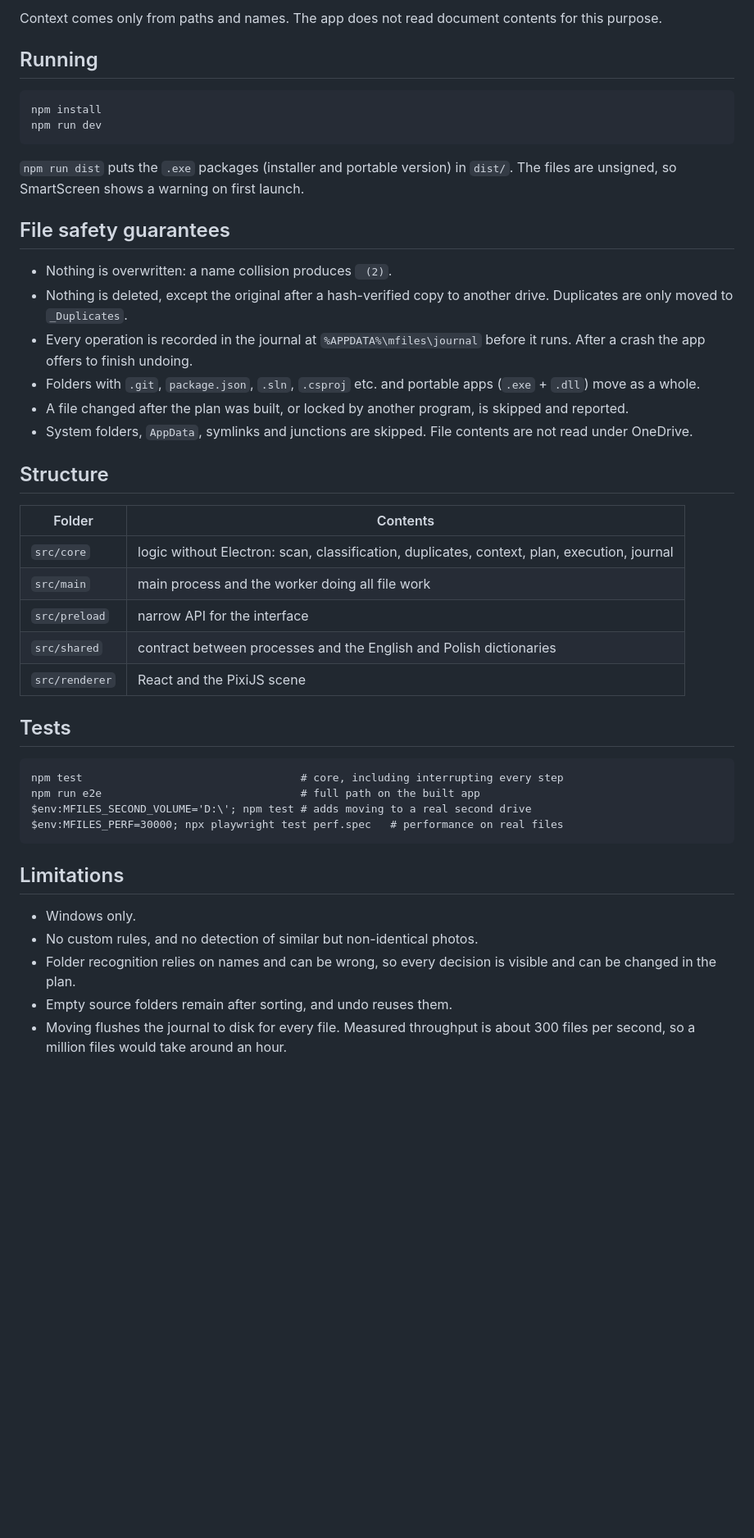
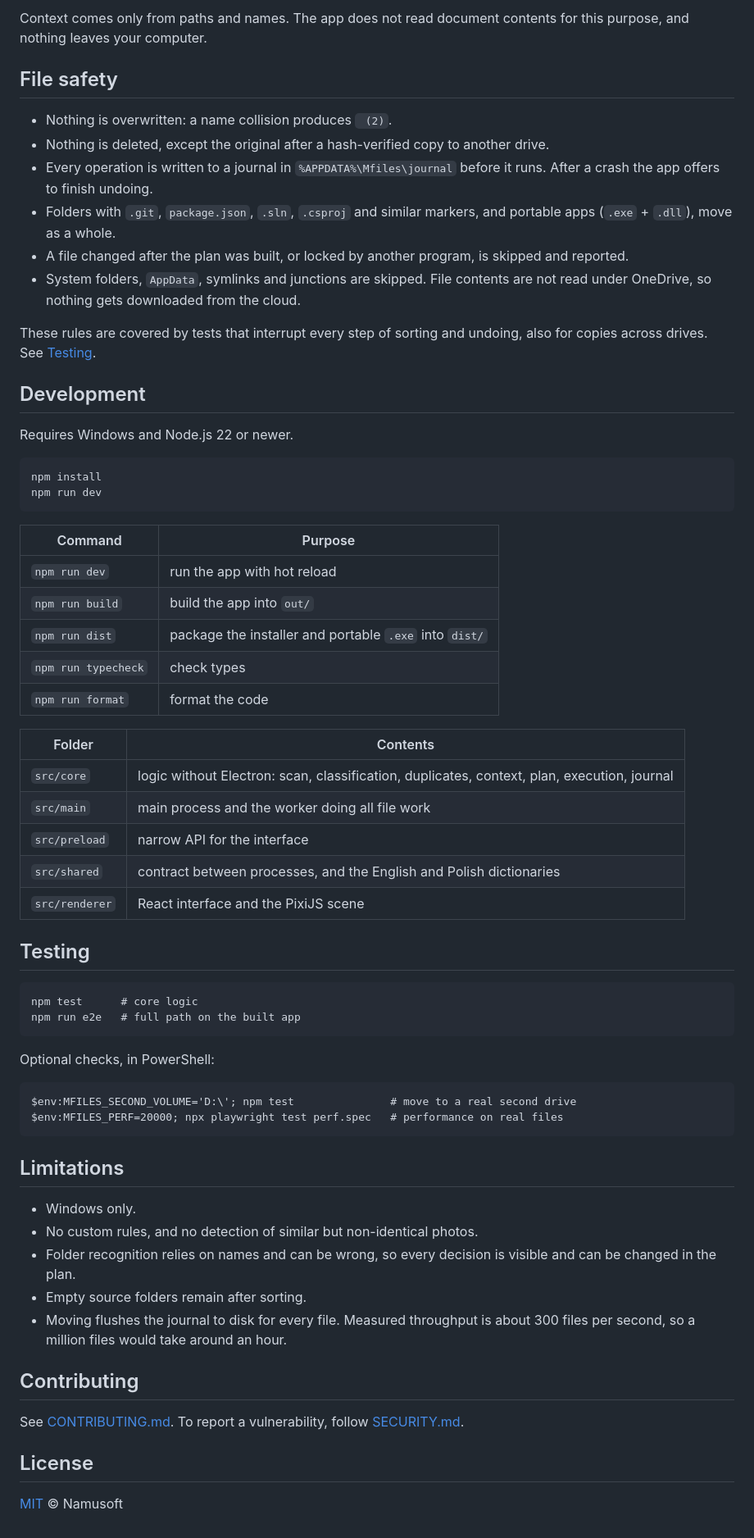
Before and after one commit to kimbek7/mfiles, a Markdown page: README.md, the part around one of its changes. Shown at 82% size. GitHub-like rendering; blank space fills up the shorter version.

````diff
--- a/README.md
+++ b/README.md
@@ -25,41 +49,54 @@ Organizing does not detach files from what they are about:
 
-Context comes only from paths and names. The app does not read document contents for this purpose.
+Context comes only from paths and names. The app does not read document contents for this purpose, and nothing leaves your computer.
 
-## Running
+## File safety
+
+- Nothing is overwritten: a name collision produces ` (2)`.
+- Nothing is deleted, except the original after a hash-verified copy to another drive.
+- Every operation is written to a journal in `%APPDATA%\Mfiles\journal` before it runs. After a crash the app offers to finish undoing.
+- Folders with `.git`, `package.json`, `.sln`, `.csproj` and similar markers, and portable apps (`.exe` + `.dll`), move as a whole.
+- A file changed after the plan was built, or locked by another program, is skipped and reported.
+- System folders, `AppData`, symlinks and junctions are skipped. File contents are not read under OneDrive, so nothing gets downloaded from the cloud.
+
+These rules are covered by tests that interrupt every step of sorting and undoing, also for copies across drives. See [Testing](#testing).
+
+## Development
+
+Requires Windows and Node.js 22 or newer.
 
 ```
 npm install
 npm run dev
 ```
 
-`npm run dist` puts the `.exe` packages (installer and portable version) in `dist/`. The files are unsigned, so SmartScreen shows a warning on first launch.
-
-## File safety guarantees
-
-- Nothing is overwritten: a name collision produces ` (2)`.
-- Nothing is deleted, except the original after a hash-verified copy to another drive. Duplicates are only moved to `_Duplicates`.
-- Every operation is recorded in the journal at `%APPDATA%\mfiles\journal` before it runs. After a crash the app offers to finish undoing.
-- Folders with `.git`, `package.json`, `.sln`, `.csproj` etc. and portable apps (`.exe` + `.dll`) move as a whole.
-- A file changed after the plan was built, or locked by another program, is skipped and reported.
-- System folders, `AppData`, symlinks and junctions are skipped. File contents are not read under OneDrive.
-
-## Structure
+| Command | Purpose |
+|---|---|
+| `npm run dev` | run the app with hot reload |
+| `npm run build` | build the app into `out/` |
+| `npm run dist` | package the installer and portable `.exe` into `dist/` |
+| `npm run typecheck` | check types |
+| `npm run format` | format the code |
 
 | Folder | Contents |
 |---|---|
 | `src/core` | logic without Electron: scan, classification, duplicates, context, plan, execution, journal |
 | `src/main` | main process and the worker doing all file work |
 | `src/preload` | narrow API for the interface |
-| `src/shared` | contract between processes and the English and Polish dictionaries |
-| `src/renderer` | React and the PixiJS scene |
+| `src/shared` | contract between processes, and the English and Polish dictionaries |
+| `src/renderer` | React interface and the PixiJS scene |
 
-## Tests
+## Testing
 
 ```
-npm test                                  # core, including interrupting every step
-npm run e2e                               # full path on the built app
-$env:MFILES_SECOND_VOLUME='D:\'; npm test # adds moving to a real second drive
-$env:MFILES_PERF=30000; npx playwright test perf.spec   # performance on real files
+npm test      # core logic
+npm run e2e   # full path on the built app
+```
+
+Optional checks, in PowerShell:
+
+```
+$env:MFILES_SECOND_VOLUME='D:\'; npm test               # move to a real second drive
+$env:MFILES_PERF=20000; npx playwright test perf.spec   # performance on real files
 ```
 
 ## Limitations
@@ -67,5 +104,13 @@ $env:MFILES_PERF=30000; npx playwright test perf.spec   # performance on real fi
 - Windows only.
 - No custom rules, and no detection of similar but non-identical photos.
 - Folder recognition relies on names and can be wrong, so every decision is visible and can be changed in the plan.
-- Empty source folders remain after sorting, and undo reuses them.
+- Empty source folders remain after sorting.
 - Moving flushes the journal to disk for every file. Measured throughput is about 300 files per second, so a million files would take around an hour.
+
+## Contributing
+
+See [CONTRIBUTING.md](CONTRIBUTING.md). To report a vulnerability, follow [SECURITY.md](SECURITY.md).
+
+## License
+
+[MIT](LICENSE) © Namusoft
````
Also changed, not shown: other parts of README.md (+37 -13 lines), .github/pull_request_template.md (added, +10 -0 lines), CHANGELOG.md (added, +19 -0 lines), CONTRIBUTING.md (added, +43 -0 lines), SECURITY.md (added, +11 -0 lines), docs/screenshots/plan.png (added), docs/screenshots/scan.png (added), docs/screenshots/sorting.png (added), docs/screenshots/topics.png (added), 4 other files.
